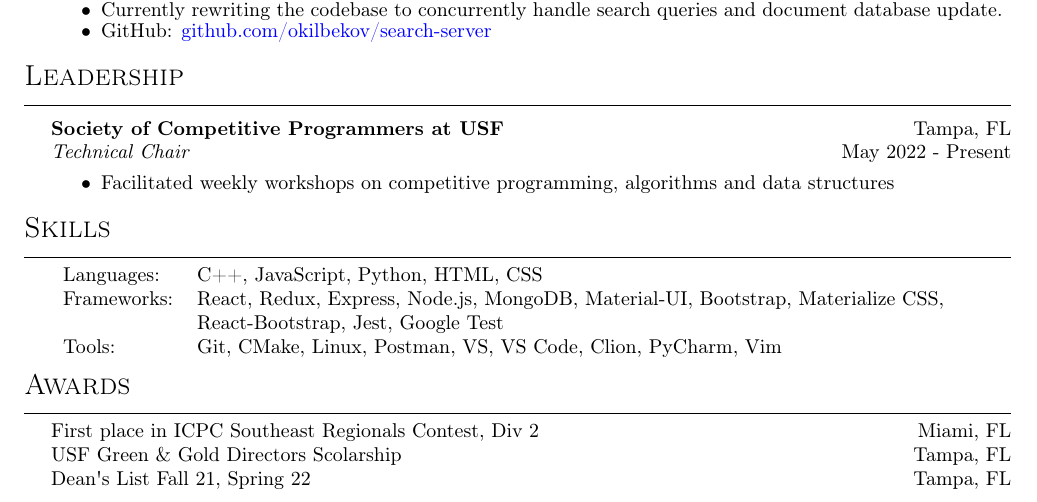
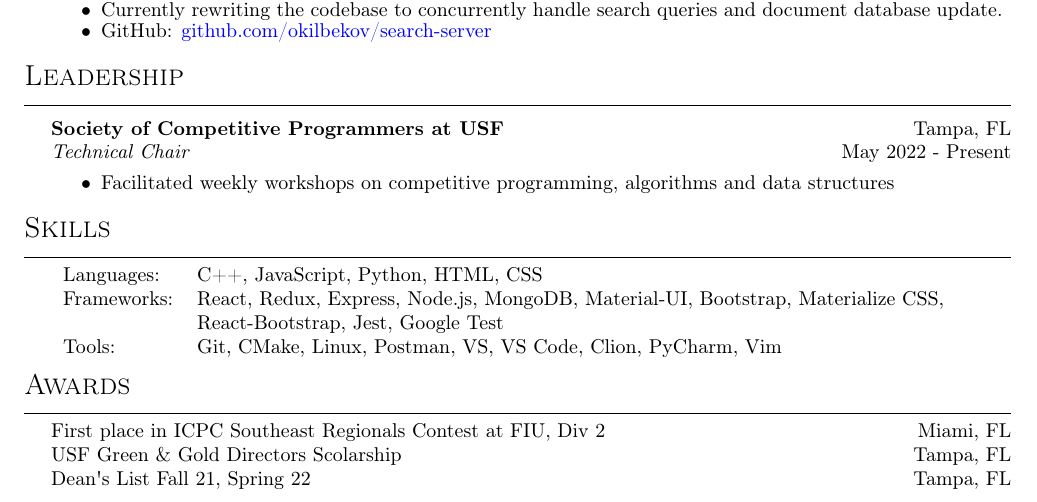
Before and after one commit to okilbekov/resume, a LaTeX CV (resume.tex): part of the page, cut so that both start at the same text. Compiled offline with pdfLaTeX.

Commit message:
small fixes

```diff
--- a/resume.tex
+++ b/resume.tex
@@ -166,7 +166,7 @@ Certificate in Advanced Software Engineering \hfill May 2022 - Aug 2022\\
 \vspace{2mm}
 
 {\Large \header{Awards}}
-First place in ICPC Southeast Regionals Contest, Div 2 \hfill Miami, FL\\
+First place in ICPC Southeast Regionals Contest at FIU, Div 2 \hfill Miami, FL\\
 USF Green \& Gold Directors Scolarship \hfill Tampa, FL\\
 Dean\textquotesingle{}s List Fall 21, Spring 22 \hfill Tampa, FL\\
 \
```
Also changed, not shown: resume_2.tex (+1 -1 lines), resume.pdf, resume_2.pdf.
